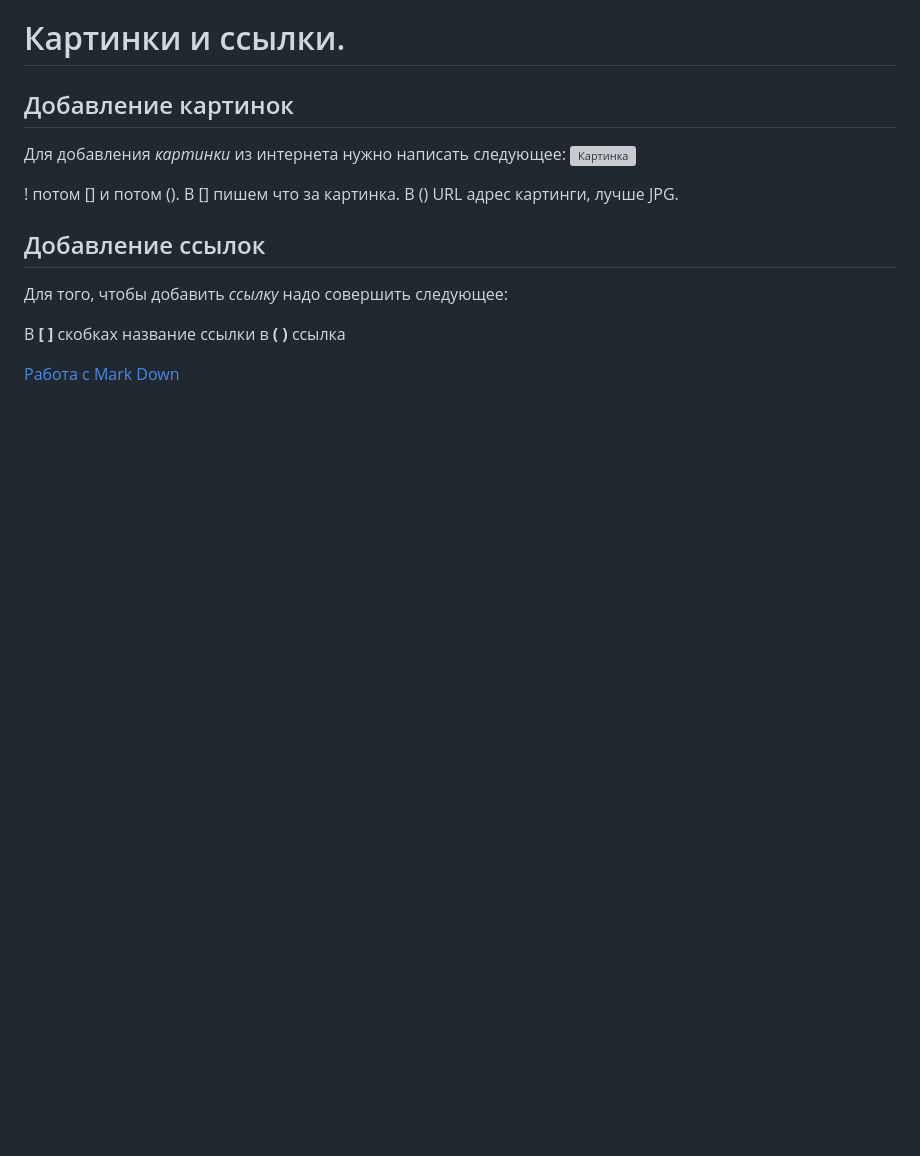
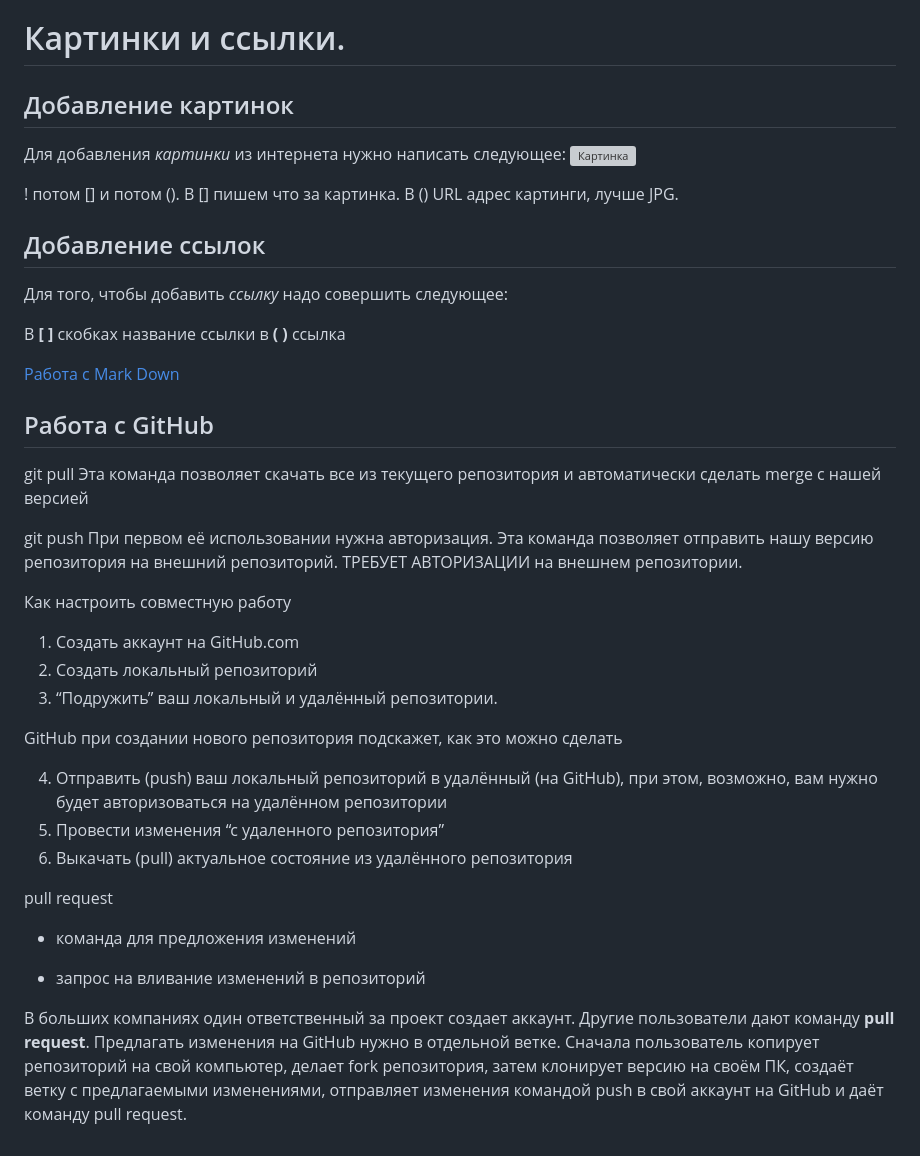
Before and after one commit to PavelLoginov85/html, a Markdown page: markDown.md, the part around the change. Drawn GitHub-style; blank space fills up the shorter version; grey boxes are pictures that could not be loaded.

Commit message:
add part работа с GitHub

```diff
--- a/markDown.md
+++ b/markDown.md
@@ -103,3 +103,33 @@ _Git add_
 В **[ ]** скобках название ссылки в **( )** ссылка
 
 [Работа с Mark Down](https://help.vivaldi.com/ru/services-ru/forum-ru/markdown-formatting/#:~:text=Markdown%20%E2%80%94%20%D1%8D%D1%82%D0%BE%20%D0%BF%D1%80%D0%BE%D1%81%D1%82%D0%BE%D0%B9%20%D1%8F%D0%B7%D1%8B%D0%BA%20%D1%80%D0%B0%D0%B7%D0%BC%D0%B5%D1%82%D0%BA%D0%B8,%D0%B8%20%D0%B4%D0%BE%D1%81%D1%82%D1%83%D0%BF%D0%BD%D1%8B%D0%B5%20%D0%BD%D0%B0%20%D0%B2%D1%81%D0%B5%D1%85%20%D0%BA%D0%BB%D0%B0%D0%B2%D0%B8%D0%B0%D1%82%D1%83%D1%80%D0%B0%D1%85)
+
+
+## Работа с GitHub
+git pull
+Эта команда позволяет скачать все из текущего репозитория и автоматически сделать merge с нашей версией
+
+git push
+При первом её использовании нужна авторизация.
+Эта команда позволяет отправить нашу версию репозитория на внешний репозиторий. ТРЕБУЕТ АВТОРИЗАЦИИ на внешнем репозитории.
+
+Как настроить совместную работу
+
+1. Создать аккаунт на GitHub.com
+2. Создать локальный репозиторий
+3. “Подружить” ваш локальный и удалённый репозитории.
+
+GitHub при создании нового репозитория подскажет, как это можно сделать
+
+4. Отправить (push) ваш локальный репозиторий в удалённый (на GitHub), при этом, возможно, вам нужно будет авторизоваться на удалённом репозитории
+5. Провести изменения “с удаленного репозитория”
+6. Выкачать (pull) актуальное состояние из удалённого репозитория
+
+pull request
+
+- команда для предложения изменений
+
+- запрос на вливание изменений в репозиторий
+
+В больших компаниях один ответственный за проект создает аккаунт. Другие пользователи дают команду **pull request**. Предлагать изменения на GitHub нужно в отдельной ветке.
+Сначала пользователь копирует репозиторий на свой компьютер, делает fork репозитория, затем клонирует версию на своём ПК, создаёт ветку с предлагаемыми изменениями, отправляет изменения командой push в свой аккаунт на GitHub и даёт команду pull request.
```
